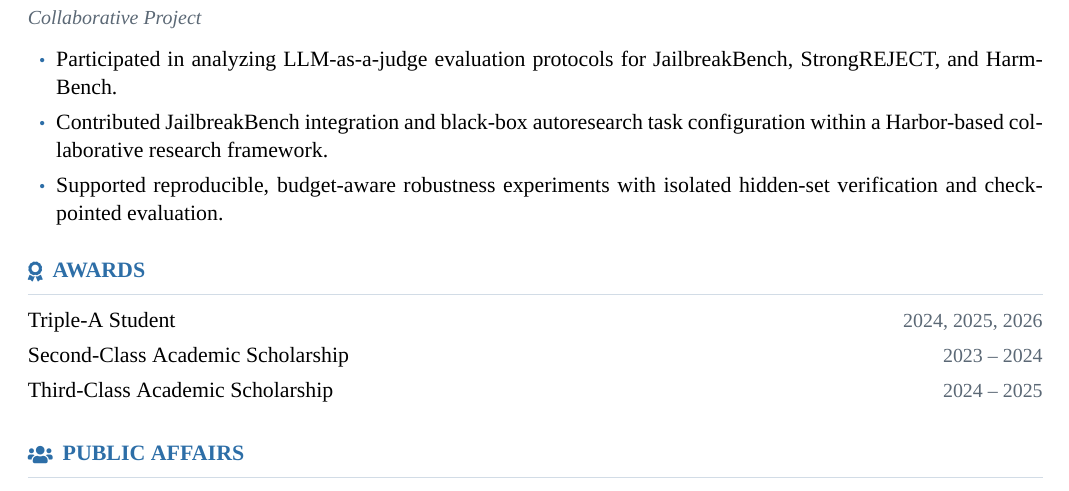
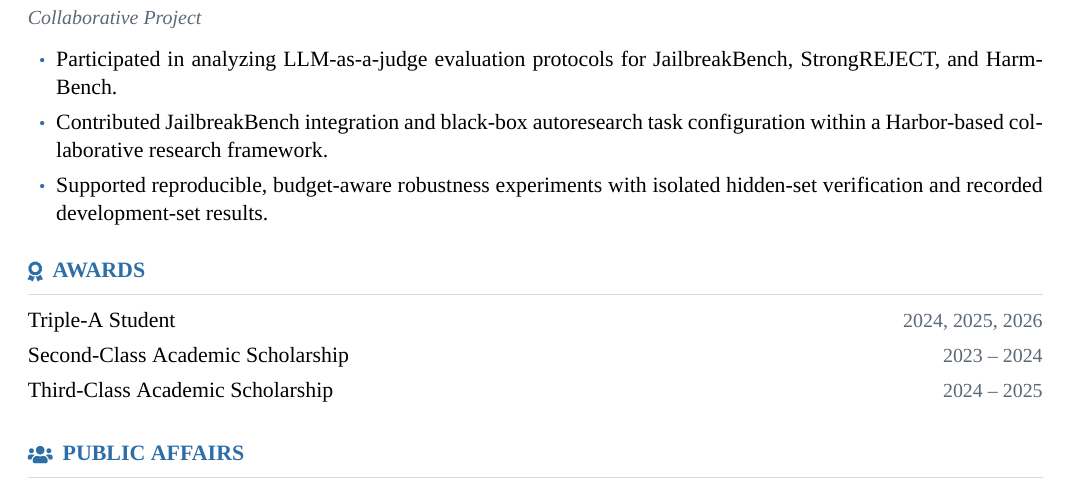
Before and after one commit to heyu-wang/heyu-wang.github.io, a LaTeX CV (Resume.tex): part of the page, cut so that both start at the same text. Compiled offline with XeLaTeX; a missing font is replaced by an installed copy or a similar font.

Commit message:
Refine LLM project experiment description

```diff
--- a/Resume.tex
+++ b/Resume.tex
@@ -104,7 +104,7 @@
 \begin{itemize}
   \item Participated in analyzing LLM-as-a-judge evaluation protocols for JailbreakBench, StrongREJECT, and HarmBench.
   \item Contributed JailbreakBench integration and black-box autoresearch task configuration within a Harbor-based collaborative research framework.
-  \item Supported reproducible, budget-aware robustness experiments with isolated hidden-set verification and checkpointed evaluation.
+  \item Supported reproducible, budget-aware robustness experiments with isolated hidden-set verification and recorded development-set results.
 \end{itemize}
 
 % ===== Awards =====
```
Also changed, not shown: 简历.tex (+1 -1 lines), Resume.pdf, 简历.pdf.
